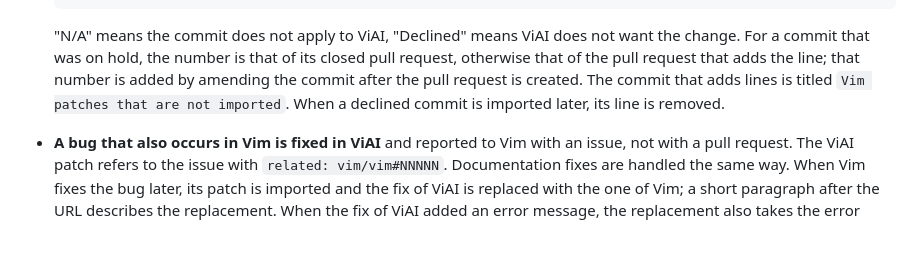
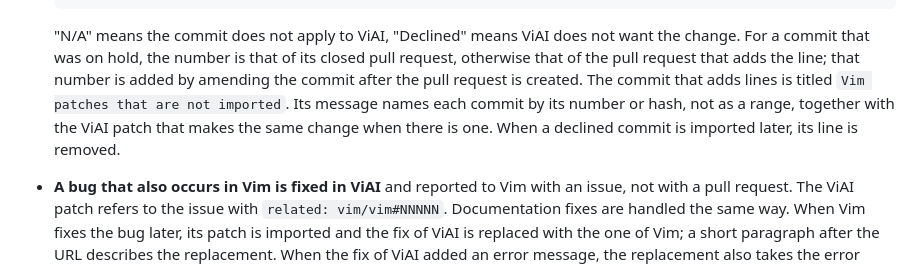
Before and after one commit to h-east/viai, a Markdown page: AGENTS.md, the part around the change. Drawn GitHub-style; blank space fills up the shorter version.

Commit message:
Vim patches named as a range are not found by "git log --grep"
Problem:  The commit that lists Vim patches that are not imported may
          name them as a range like "9.2.1274 to 9.2.1276", then
          "git log --grep" does not find the numbers in between.
Solution: Make AGENTS.md require each commit to be named by its number
          or hash, together with the ViAI patch that makes the same
          change when there is one.

closes: #185

Assisted-by: Claude
Signed-off-by: Hirohito Higashi <h.east.727@gmail.com>

```diff
--- a/AGENTS.md
+++ b/AGENTS.md
@@ -184,8 +184,10 @@ types, script reloading or error paths should be checked for memory errors
   of its closed pull request, otherwise that of the pull request that adds
   the line; that number is added by amending the commit after the pull
   request is created.  The commit that adds lines is titled
-  `Vim patches that are not imported`.  When a declined commit is imported
-  later, its line is removed.
+  `Vim patches that are not imported`.  Its message names each commit by
+  its number or hash, not as a range, together with the ViAI patch that
+  makes the same change when there is one.  When a declined commit is
+  imported later, its line is removed.
 - **A bug that also occurs in Vim is fixed in ViAI** and reported to Vim
   with an issue, not with a pull request.  The ViAI patch refers to the
   issue with `related: vim/vim#NNNNN`.  Documentation fixes are handled the
```
